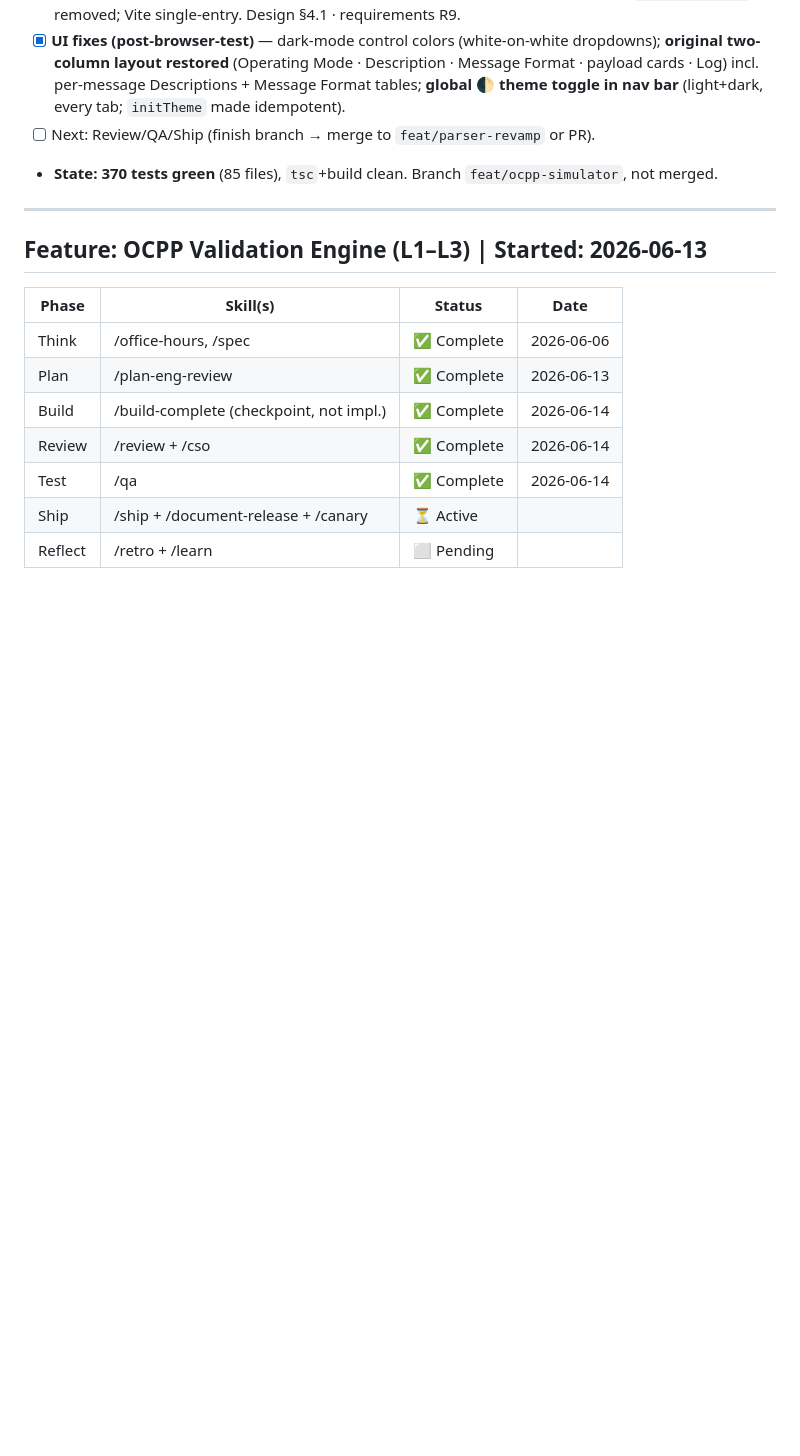
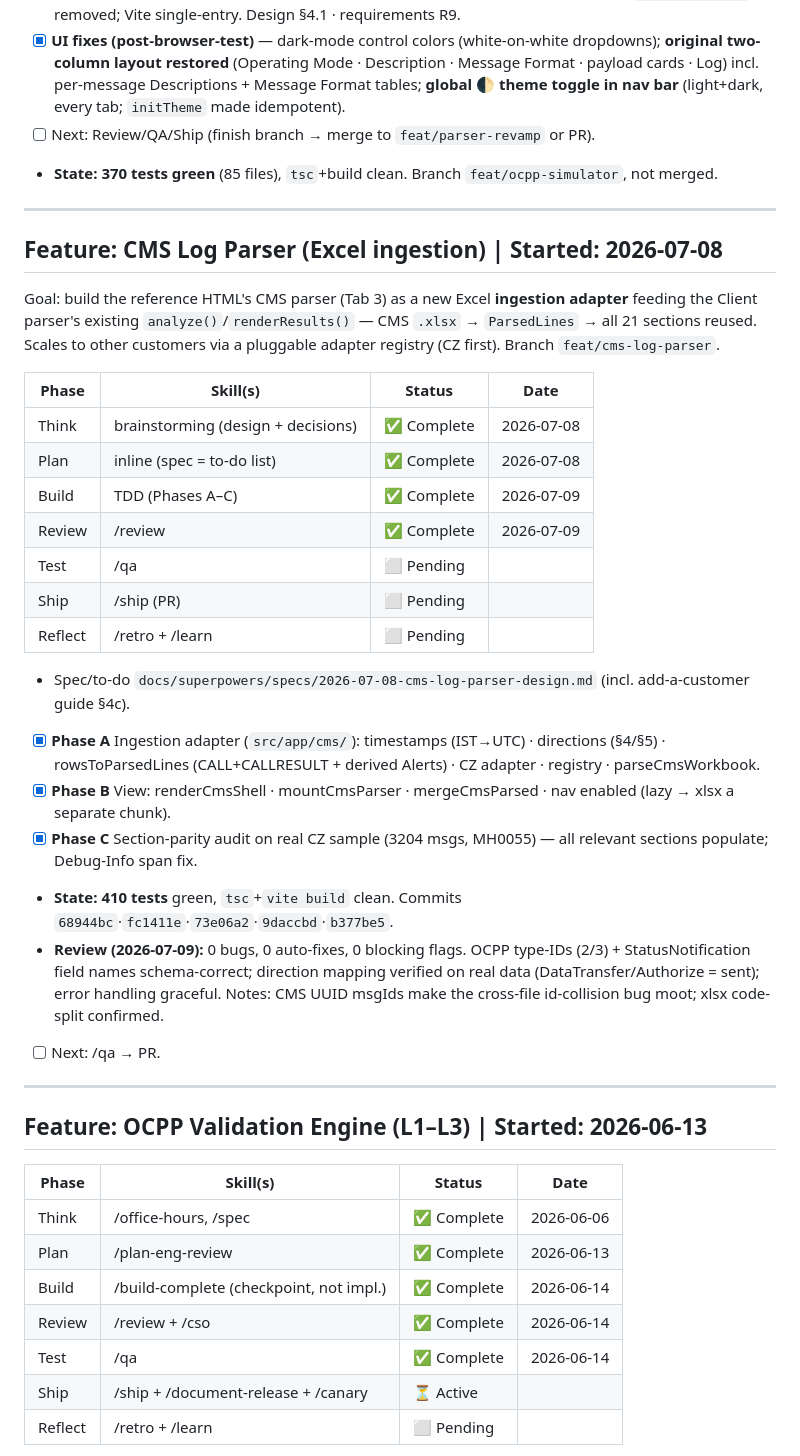
Before and after one commit to spsrathore-code/ocpp-parser, a Markdown page: skills/WORKFLOW.md, the part around the change. GitHub-like rendering; blank space fills up the shorter version.

Commit message:
docs(cms): /review complete — 0 bugs, WORKFLOW.md Review ✅
Co-Authored-By: Claude Opus 4.8 <noreply@anthropic.com>

```diff
--- a/skills/WORKFLOW.md
+++ b/skills/WORKFLOW.md
@@ -34,6 +34,33 @@ handoff. Branch `feat/ocpp-simulator`.
 - [x] **UI fixes (post-browser-test)** — dark-mode control colors (white-on-white dropdowns); **original two-column layout restored** (Operating Mode · Description · Message Format · payload cards · Log) incl. per-message Descriptions + Message Format tables; **global 🌓 theme toggle in nav bar** (light+dark, every tab; `initTheme` made idempotent).
 - [ ] Next: Review/QA/Ship (finish branch → merge to `feat/parser-revamp` or PR).
 - **State:** **370 tests green** (85 files), `tsc`+build clean. Branch `feat/ocpp-simulator`, not merged.
+
+---
+
+## Feature: CMS Log Parser (Excel ingestion)  |  Started: 2026-07-08
+
+Goal: build the reference HTML's CMS parser (Tab 3) as a new Excel **ingestion
+adapter** feeding the Client parser's existing `analyze()`/`renderResults()` — CMS
+`.xlsx` → `ParsedLines` → all 21 sections reused. Scales to other customers via a
+pluggable adapter registry (CZ first). Branch `feat/cms-log-parser`.
+
+| Phase   | Skill(s)                                  | Status      | Date       |
+|---------|-------------------------------------------|-------------|------------|
+| Think   | brainstorming (design + decisions)        | ✅ Complete | 2026-07-08 |
+| Plan    | inline (spec = to-do list)                | ✅ Complete | 2026-07-08 |
+| Build   | TDD (Phases A–C)                          | ✅ Complete | 2026-07-09 |
+| Review  | /review                                   | ✅ Complete | 2026-07-09 |
+| Test    | /qa                                       | ⬜ Pending  |            |
+| Ship    | /ship (PR)                                | ⬜ Pending  |            |
+| Reflect | /retro + /learn                           | ⬜ Pending  |            |
+
+- Spec/to-do `docs/superpowers/specs/2026-07-08-cms-log-parser-design.md` (incl. add-a-customer guide §4c).
+- [x] **Phase A** Ingestion adapter (`src/app/cms/`): timestamps (IST→UTC) · directions (§4/§5) · rowsToParsedLines (CALL+CALLRESULT + derived Alerts) · CZ adapter · registry · parseCmsWorkbook.
+- [x] **Phase B** View: renderCmsShell · mountCmsParser · mergeCmsParsed · nav enabled (lazy → xlsx a separate chunk).
+- [x] **Phase C** Section-parity audit on real CZ sample (3204 msgs, MH0055) — all relevant sections populate; Debug-Info span fix.
+- **State:** **410 tests** green, `tsc`+`vite build` clean. Commits `68944bc`·`fc1411e`·`73e06a2`·`9daccbd`·`b377be5`.
+- **Review (2026-07-09):** 0 bugs, 0 auto-fixes, 0 blocking flags. OCPP type-IDs (2/3) + StatusNotification field names schema-correct; direction mapping verified on real data (DataTransfer/Authorize = sent); error handling graceful. Notes: CMS UUID msgIds make the cross-file id-collision bug moot; xlsx code-split confirmed.
+- [ ] Next: /qa → PR.
 
 ---
 
```
